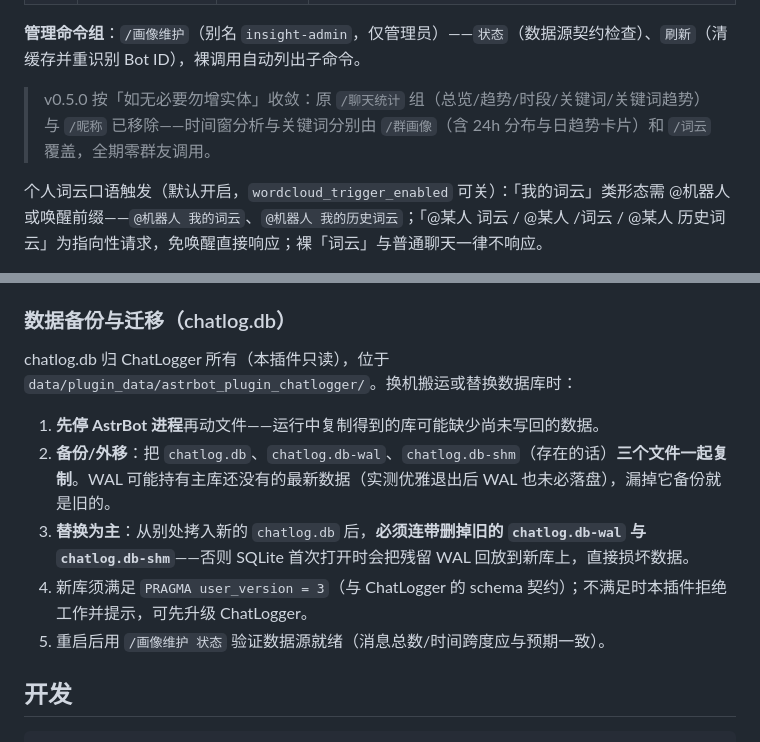
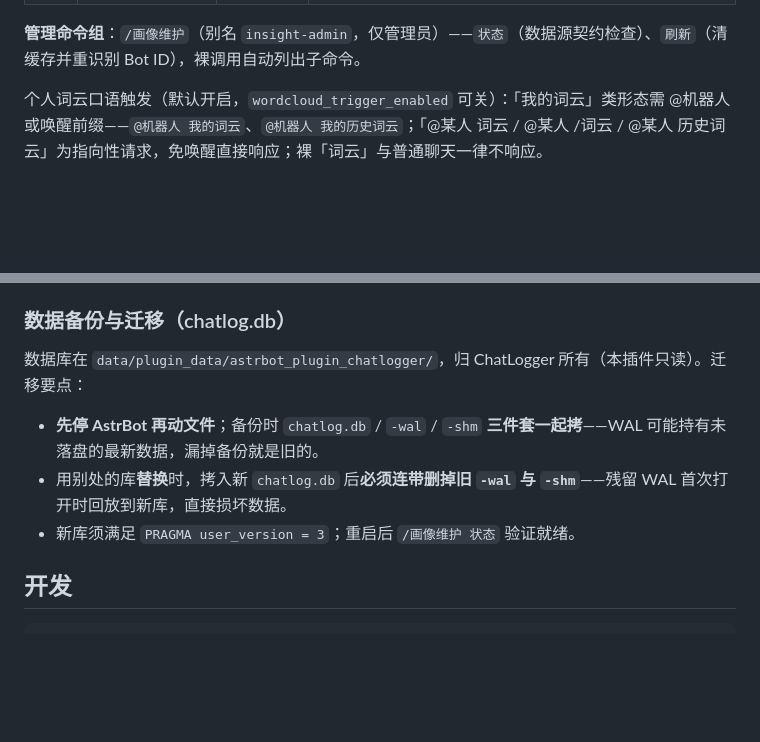
Before and after one commit to OborozukiNoYume/astrbot_plugin_chat_insight, a Markdown page: README.md, 2 parts joined by grey strips. Drawn GitHub-style; blank space fills up the shorter version.

Commit message:
README 精简:删 v0.5.0 功能移除注记(CHANGELOG 已完整记录,README 只写现状);数据迁移小节压缩为三行要点

```diff
--- a/README.md
+++ b/README.md
@@ -30,8 +30,6 @@ AstrBot → ChatLogger → chatlog.db → Chat Insight（本插件，只读）
 | `/群画像` | `group_profile` | — | 当前群画像（发言成员数 ≠ 群成员总数） |
 
 **管理命令组**：`/画像维护`（别名 `insight-admin`，仅管理员）——`状态`（数据源契约检查）、`刷新`（清缓存并重识别 Bot ID），裸调用自动列出子命令。
-
-> v0.5.0 按「如无必要勿增实体」收敛：原 `/聊天统计` 组（总览/趋势/时段/关键词/关键词趋势）与 `/昵称` 已移除——时间窗分析与关键词分别由 `/群画像`（含 24h 分布与日趋势卡片）和 `/词云` 覆盖，全期零群友调用。
 
 个人词云口语触发（默认开启，`wordcloud_trigger_enabled` 可关）：「我的词云」类形态需 @机器人或唤醒前缀——`@机器人 我的词云`、`@机器人 我的历史词云`；「@某人 词云 / @某人 /词云 / @某人 历史词云」为指向性请求，免唤醒直接响应；裸「词云」与普通聊天一律不响应。
 
@@ -117,13 +115,11 @@ AstrBot → ChatLogger → chatlog.db → Chat Insight（本插件，只读）
 
 ### 数据备份与迁移（chatlog.db）
 
-chatlog.db 归 ChatLogger 所有（本插件只读），位于 `data/plugin_data/astrbot_plugin_chatlogger/`。换机搬运或替换数据库时：
+数据库在 `data/plugin_data/astrbot_plugin_chatlogger/`，归 ChatLogger 所有（本插件只读）。迁移要点：
 
-1. **先停 AstrBot 进程**再动文件——运行中复制得到的库可能缺少尚未写回的数据。
-2. **备份/外移**：把 `chatlog.db`、`chatlog.db-wal`、`chatlog.db-shm`（存在的话）**三个文件一起复制**。WAL 可能持有主库还没有的最新数据（实测优雅退出后 WAL 也未必落盘），漏掉它备份就是旧的。
-3. **替换为主**：从别处拷入新的 `chatlog.db` 后，**必须连带删掉旧的 `chatlog.db-wal` 与 `chatlog.db-shm`**——否则 SQLite 首次打开时会把残留 WAL 回放到新库上，直接损坏数据。
-4. 新库须满足 `PRAGMA user_version = 3`（与 ChatLogger 的 schema 契约）；不满足时本插件拒绝工作并提示，可先升级 ChatLogger。
-5. 重启后用 `/画像维护 状态` 验证数据源就绪（消息总数/时间跨度应与预期一致）。
+- **先停 AstrBot 再动文件**；备份时 `chatlog.db` / `-wal` / `-shm` **三件套一起拷**——WAL 可能持有未落盘的最新数据，漏掉备份就是旧的。
+- 用别处的库**替换**时，拷入新 `chatlog.db` 后**必须连带删掉旧 `-wal` 与 `-shm`**——残留 WAL 首次打开时回放到新库，直接损坏数据。
+- 新库须满足 `PRAGMA user_version = 3`；重启后 `/画像维护 状态` 验证就绪。
 
 ## 开发
 
```
